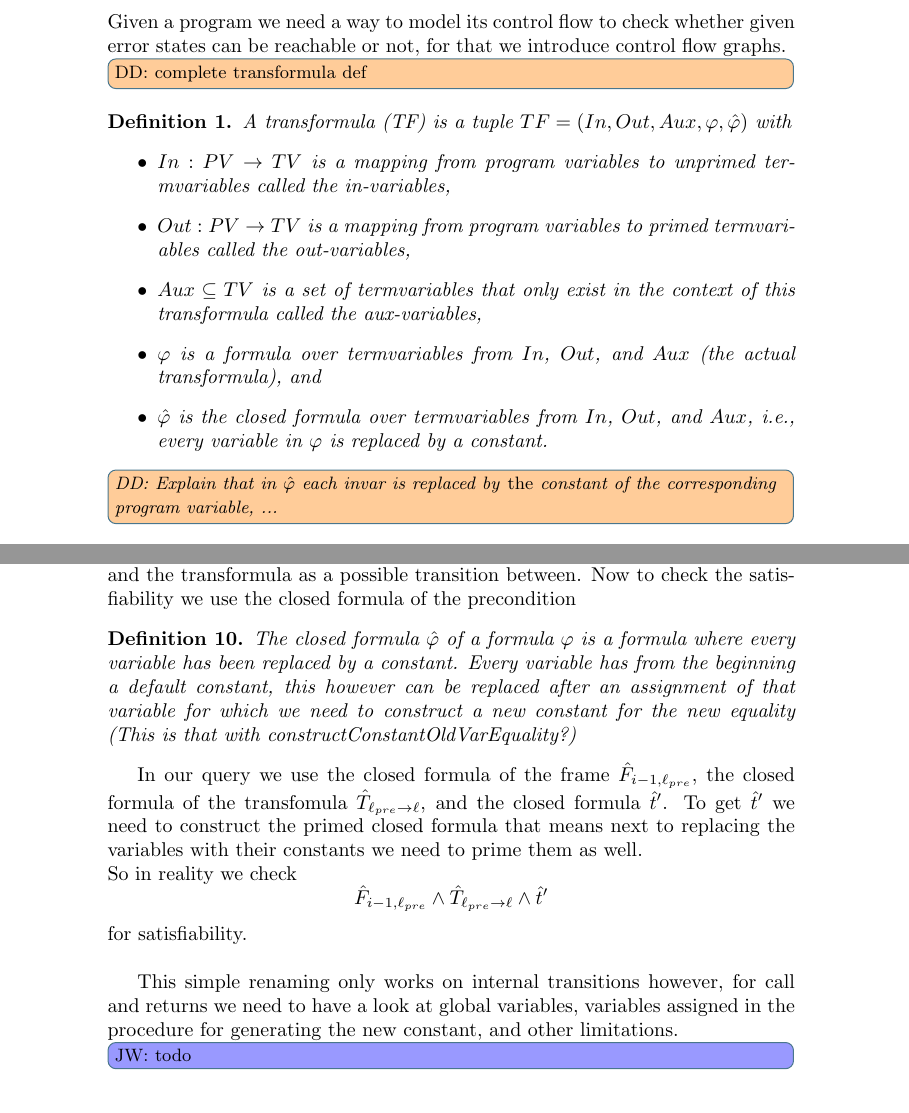
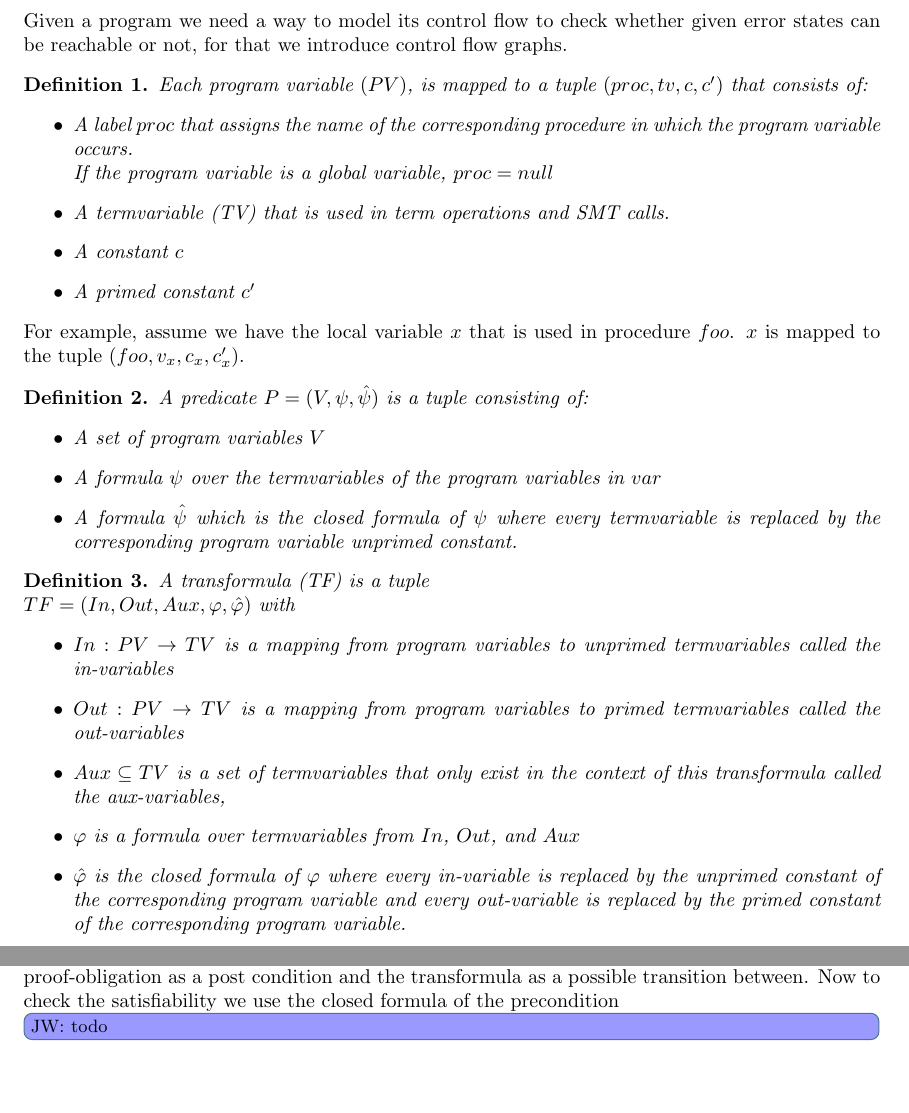
Before and after one commit to JonasWerner/PDR-2.0, a LaTeX paper (Text/interprocedual_interpolating_PDR_in_Ultimate.tex): two parts of pages 2 and 6 of 8 before the commit and two parts of pages 2 and 7 of 8 after it, joined at a grey line, cut so that both start at the same text. Compiled offline with pdfLaTeX.

Commit message:
definition of predicate, TFs

```diff
--- a/Text/interprocedual_interpolating_PDR_in_Ultimate.tex
+++ b/Text/interprocedual_interpolating_PDR_in_Ultimate.tex
@@ -15,6 +15,13 @@
 \usepackage{enumitem}
 \usepackage{amsthm}
 \usepackage{amsmath}
+\usepackage{tikz}
+\usetikzlibrary{positioning,shapes.geometric, arrows,automata, decorations.pathreplacing}
+\usepackage{pgf}
+\usepackage{slantsc}
+\usepackage{geometry}
+\usepackage{amssymb}
+\usepackage{subcaption}
 
 \usepackage[%disable,%
   colorinlistoftodos,%
@@ -79,6 +86,7 @@ urlcolor=g1          % color of external links
 \newcommand\mycom[1]{#1}
 \overfullrule=1mm
 \fi
+\setlength\parindent{0pt}
 
 \newcommand{\jw}[1]{\mycom{\todo[color=blue!40,inline]{\small JW: #1}}}
 \newcommand{\jwl}[1]{\mycom{\todo[color=blue!40,inline,caption={Beschreibung},nolist]{\small #1}}}
@@ -137,17 +145,46 @@ urlcolor=g1          % color of external links
 
 	\subsection{Interprocedual Control Flow Graphs}
 	Given a program we need a way to model its control flow to check whether given error states can be reachable or not, for that we introduce control flow graphs.
-    \dd{complete transformula def}
+
+	\begin{mydef}
+	Each program variable $(PV)$, is mapped to a tuple $(proc, tv, c, c')$ that consists of:
+		\begin{itemize}
+			\item A label $proc$ that assigns the name of the corresponding procedure in which the program variable occurs. \\
+			If the program variable is a global variable, $proc = null$
+			\item A termvariable (TV) that is used in term operations and SMT calls.
+			\item A constant $c$
+			\item A primed constant $c'$
+		\end{itemize}
+	\end{mydef}
+	For example, assume we have the local variable $x$ that is used in procedure $foo$. $x$ is mapped to the tuple $(foo, v_x, c_x, c'_x)$.
+	%\begin{itemize}
+	%	\item $proc(x) = foo$
+	%	\item $tv(x) = t_x$
+	%	\item constant of x: $c_x$
+	%	\item primed constant of x: $c'_x$
+	%\end{itemize}
+
+	\begin{mydef}
+		A predicate $P = (V, \psi, \hat{\psi})$ is a tuple consisting of:
+		\begin{itemize}
+			\item A set of program variables $V$
+			\item A formula $\psi$ over the termvariables of the program variables in $var$
+			\item A formula $\hat{\psi}$ which is the closed formula of $\psi$ where every termvariable is replaced by the corresponding program variable unprimed constant.
+		\end{itemize}
+	\end{mydef}
+
+
     \begin{mydef}
-        A transformula (TF) is a tuple $TF = (\invars, \outvars, \auxvars, \tf, \ctf)$ with
+        A transformula (TF) is a tuple \\ $TF = (\invars, \outvars, \auxvars, \tf, \ctf)$ with
         \begin{itemize}
-          \item $\invars : PV \rightarrow TV$ is a mapping from program variables to unprimed termvariables called the in-variables,
-          \item $\outvars : PV \rightarrow TV$ is a mapping from program variables to primed termvariables called the out-variables,
+          \item $\invars : PV \rightarrow TV$ is a mapping from program variables to unprimed termvariables called the in-variables
+          \item $\outvars : PV \rightarrow TV$ is a mapping from program variables to primed termvariables called the out-variables
           \item $\auxvars \subseteq TV$ is a set of termvariables that only exist in the context of this transformula called the aux-variables,
-          \item $\tf$ is a formula over termvariables from $\invars$, $\outvars$, and $\auxvars$ (the actual transformula), and
-          \item $\ctf$ is the closed formula over termvariables from $\invars$, $\outvars$, and $\auxvars$, i.e., every variable in \tf is replaced by a constant.
+          \item $\tf$ is a formula over termvariables from $\invars$, $\outvars$, and $\auxvars$
+          \item $\ctf$ is the closed formula of $\tf$ where every in-variable is replaced by the unprimed constant of the corresponding program variable and every out-variable is replaced by the primed constant of the corresponding program variable.
+          %\item $PreProc$ is the procedure in which the program is before executing the TF.
+          %\item $SuccProc$ is the procedure the program is in after executing the TF.
         \end{itemize}
-        \dd{Explain that in \ctf each invar is replaced by \emph{the} constant of the corresponding program variable, ...}
     \end{mydef}
     %
 
@@ -252,16 +320,7 @@ urlcolor=g1          % color of external links
 	is satisfiable. Here $F_{i-1, \ell_{pre}}$ is the frame of a previous iteration, $T_{\ell_{pre} \rightarrow \ell}$ is the transformula $st(\ell_{pre}, \ell)$ and $t'$ is the primed proof-obligation.
 	Our implementation treats the frame as a precondition, the proof-obligation as a post condition and the transformula as a possible transition between. Now to check the satisfiability we use the closed formula of the precondition
 
-	\begin{mydef}
-		The closed formula $\hat{\varphi}$ of a formula $\varphi$ is a formula where every variable has been replaced by a constant. Every variable has from the beginning a default constant, this however can be replaced after an assignment of that variable for which we need to construct a new constant for the new equality (This is that with constructConstantOldVarEquality?)
-	\end{mydef}
-	In our query we use the closed formula of the frame $\hat{F}_{i-1, \ell_{pre}}$, the closed formula of the transfomula $\hat{T}_{\ell_{pre} \rightarrow \ell}$, and the closed formula $\hat{t}'$. To get $\hat{t}'$ we need to construct the primed closed formula that means next to replacing the variables with their constants we need to prime them as well. \\
-	So in reality we check 	\begin{equation*}
-	\hat{F}_{i - 1, \ell_{pre}} \land \hat{T}_{\ell_{pre} \rightarrow \ell} \land \hat{t}'
-	\end{equation*}
-	for satisfiability. \bigskip
 
-	This simple renaming only works on internal transitions however, for call and returns we need to have a look at global variables, variables assigned in the procedure for generating the new constant, and other limitations.
 	\jw{todo}
 	\section{Using Interpolants}
 	Adding the negated proof-obligation to the frames works well in most cases. Consider program $\mathcal{A}$ in Figure 3.4. The initial proof-obligation on level $i$ is $(x = 1, \ell_1, i)$, because $\ell_1$ has two predecessors we have to check:
```
Also changed, not shown: Text/interprocedual_interpolating_PDR_in_Ultimate.tex (39 more changed lines).
